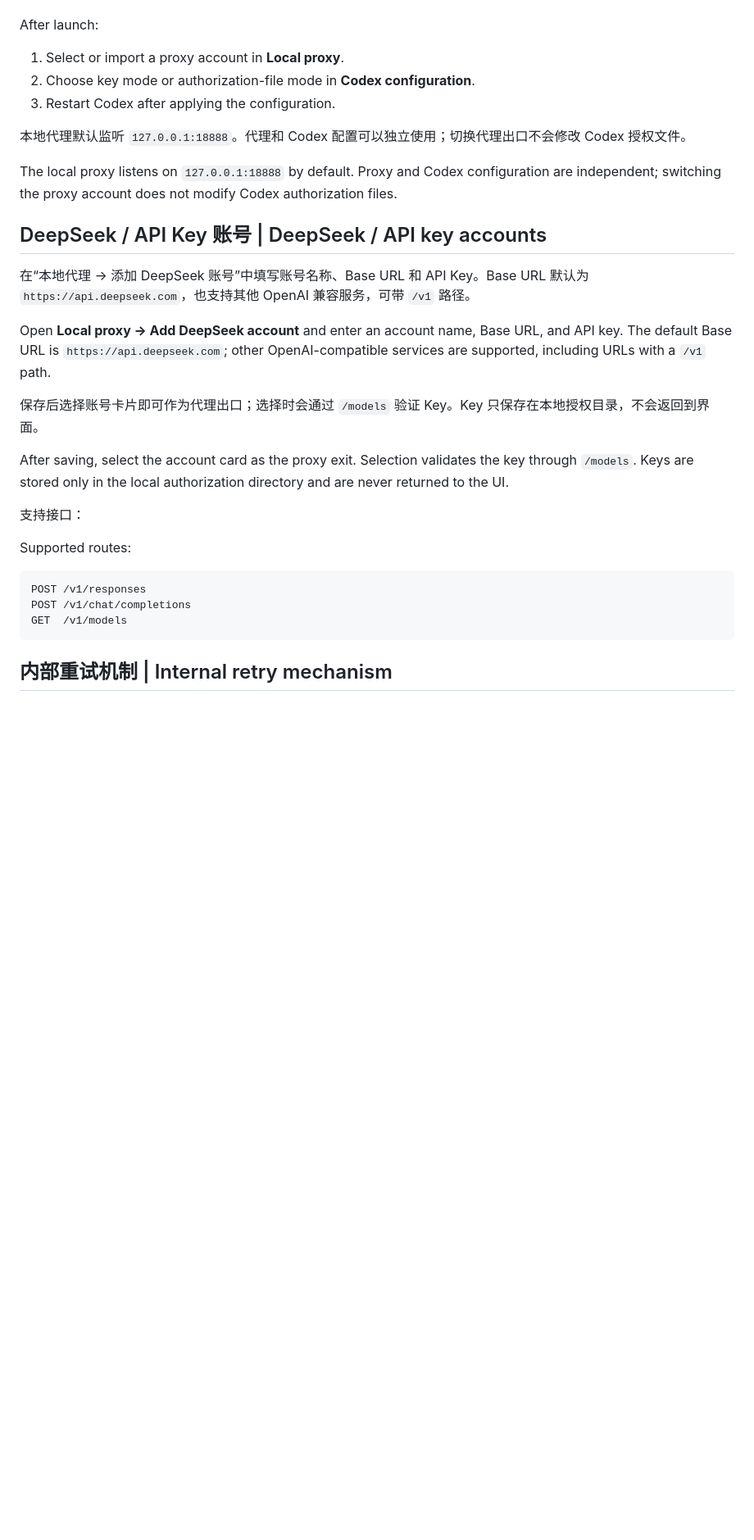
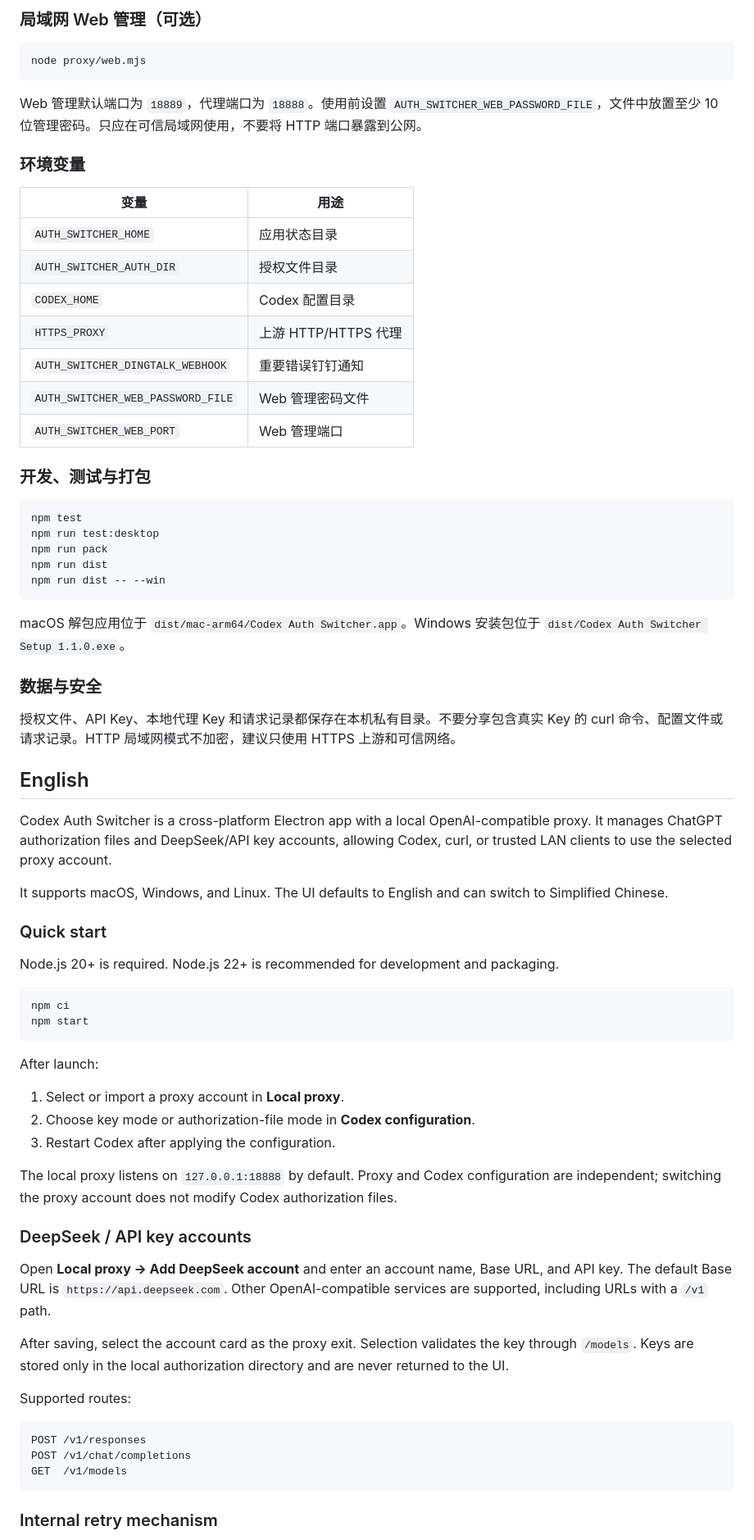
Before and after one commit to sherwin/CodexAuthSwitcher, a Markdown page: README.md, the part around one of its changes. Shown at 82% size. GitHub-like rendering; blank space fills up the shorter version.

````diff
--- a/README.md
+++ b/README.md
@@ -28,24 +73,67 @@ npm start
+### 局域网 Web 管理（可选）
+
+```sh
+node proxy/web.mjs
+```
+
+Web 管理默认端口为 `18889`，代理端口为 `18888`。使用前设置 `AUTH_SWITCHER_WEB_PASSWORD_FILE`，文件中放置至少 10 位管理密码。只应在可信局域网使用，不要将 HTTP 端口暴露到公网。
+
+### 环境变量
+
+| 变量 | 用途 |
+| --- | --- |
+| `AUTH_SWITCHER_HOME` | 应用状态目录 |
+| `AUTH_SWITCHER_AUTH_DIR` | 授权文件目录 |
+| `CODEX_HOME` | Codex 配置目录 |
+| `HTTPS_PROXY` | 上游 HTTP/HTTPS 代理 |
+| `AUTH_SWITCHER_DINGTALK_WEBHOOK` | 重要错误钉钉通知 |
+| `AUTH_SWITCHER_WEB_PASSWORD_FILE` | Web 管理密码文件 |
+| `AUTH_SWITCHER_WEB_PORT` | Web 管理端口 |
+
+### 开发、测试与打包
+
+```sh
+npm test
+npm run test:desktop
+npm run pack
+npm run dist
+npm run dist -- --win
+```
+
+macOS 解包应用位于 `dist/mac-arm64/Codex Auth Switcher.app`。Windows 安装包位于 `dist/Codex Auth Switcher Setup 1.1.0.exe`。
+
+### 数据与安全
+
+授权文件、API Key、本地代理 Key 和请求记录都保存在本机私有目录。不要分享包含真实 Key 的 curl 命令、配置文件或请求记录。HTTP 局域网模式不加密，建议只使用 HTTPS 上游和可信网络。
+
+## English
+
+Codex Auth Switcher is a cross-platform Electron app with a local OpenAI-compatible proxy. It manages ChatGPT authorization files and DeepSeek/API key accounts, allowing Codex, curl, or trusted LAN clients to use the selected proxy account.
+
+It supports macOS, Windows, and Linux. The UI defaults to English and can switch to Simplified Chinese.
+
+### Quick start
+
+Node.js 20+ is required. Node.js 22+ is recommended for development and packaging.
+
+```sh
+npm ci
+npm start
+```
+
 After launch:
 
 1. Select or import a proxy account in **Local proxy**.
 2. Choose key mode or authorization-file mode in **Codex configuration**.
 3. Restart Codex after applying the configuration.
 
-本地代理默认监听 `127.0.0.1:18888`。代理和 Codex 配置可以独立使用；切换代理出口不会修改 Codex 授权文件。
-
 The local proxy listens on `127.0.0.1:18888` by default. Proxy and Codex configuration are independent; switching the proxy account does not modify Codex authorization files.
 
-## DeepSeek / API Key 账号 | DeepSeek / API key accounts
+### DeepSeek / API key accounts
 
-在“本地代理 → 添加 DeepSeek 账号”中填写账号名称、Base URL 和 API Key。Base URL 默认为 `https://api.deepseek.com`，也支持其他 OpenAI 兼容服务，可带 `/v1` 路径。
-
-Open **Local proxy → Add DeepSeek account** and enter an account name, Base URL, and API key. The default Base URL is `https://api.deepseek.com`; other OpenAI-compatible services are supported, including URLs with a `/v1` path.
-
-保存后选择账号卡片即可作为代理出口；选择时会通过 `/models` 验证 Key。Key 只保存在本地授权目录，不会返回到界面。
+Open **Local proxy → Add DeepSeek account** and enter an account name, Base URL, and API key. The default Base URL is `https://api.deepseek.com`. Other OpenAI-compatible services are supported, including URLs with a `/v1` path.
 
 After saving, select the account card as the proxy exit. Selection validates the key through `/models`. Keys are stored only in the local authorization directory and are never returned to the UI.
-
-支持接口：
 
 Supported routes:
 
@@ -55,5 +143,5 @@ POST /v1/chat/completions
 GET  /v1/models
 ```
 
-## 内部重试机制 | Internal retry mechanism
+### Internal retry mechanism
 
````
Also changed, not shown: other parts of README.md (+75 -46 lines).
